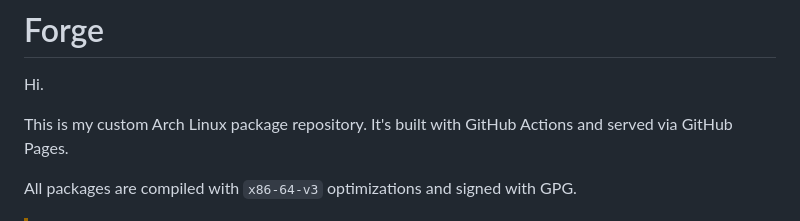
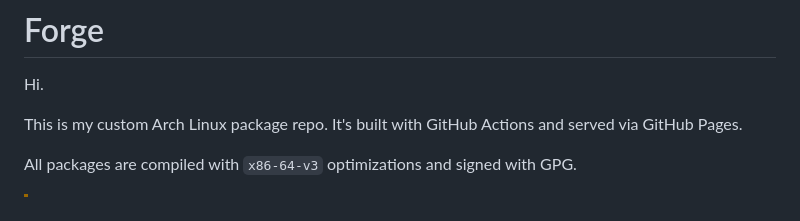
Before and after one commit to athaurian/forge, a Markdown page: README.md, the part around the change. GitHub-like rendering.

Commit message:
docs: abbreviate 'repository'

```diff
--- a/README.md
+++ b/README.md
@@ -2,7 +2,7 @@
 
 Hi.
 
-This is my custom Arch Linux package repository. It's built with GitHub Actions and served via GitHub Pages.
+This is my custom Arch Linux package repo. It's built with GitHub Actions and served via GitHub Pages.
 
 All packages are compiled with `x86-64-v3` optimizations and signed with GPG.
 
```
